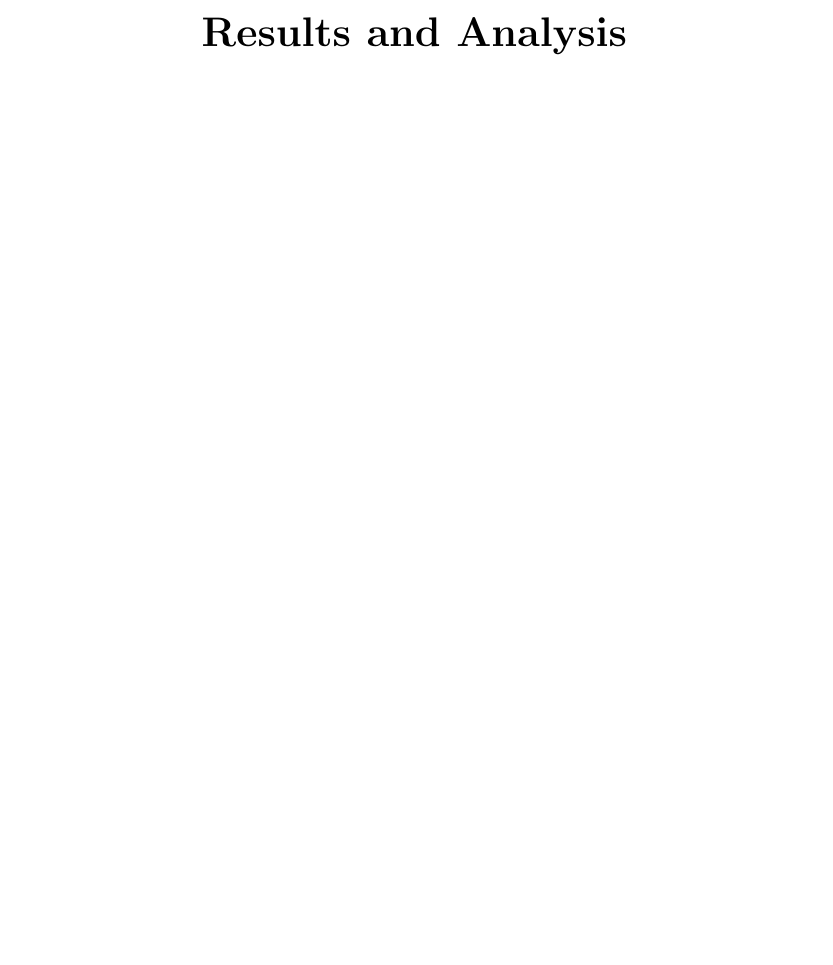
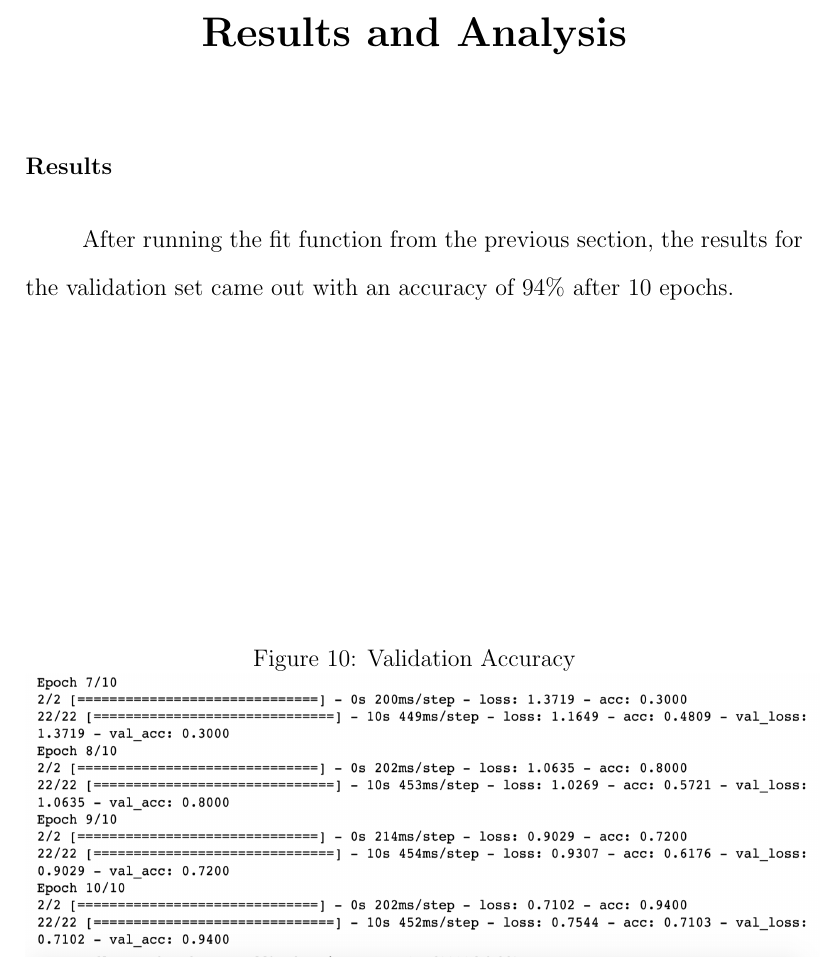
Before and after one commit to TheChanRProject/Senior-Thesis, a LaTeX thesis (report/tex/main.tex, which reads report/tex/chapters/classification-analysis/analysis.tex): part of page 59 of 61, cut so that both start at the same text, the shorter picture padded with empty space. Compiled offline with pdfLaTeX.

Commit message:
Adding edits

```diff
--- a/report/tex/chapters/classification-analysis/analysis.tex
+++ b/report/tex/chapters/classification-analysis/analysis.tex
@@ -1,2 +1,13 @@
 \doublespacing
 \setlength{\parindent}{1cm}
+
+\begin{flushleft}
+  \textbf{Results}
+\end{flushleft}
+
+After running the fit function from the previous section, the results for the validation set came out with an accuracy of 94\% after 10 epochs.
+
+\begin{figure}
+  \caption{Validation Accuracy}
+  \includegraphics[width=140mm, height=50mm]{results.png}
+\end{figure}
```
Also changed, not shown: report/images/pred-table.png (added), report/tex/main.pdf, 5 other files.
